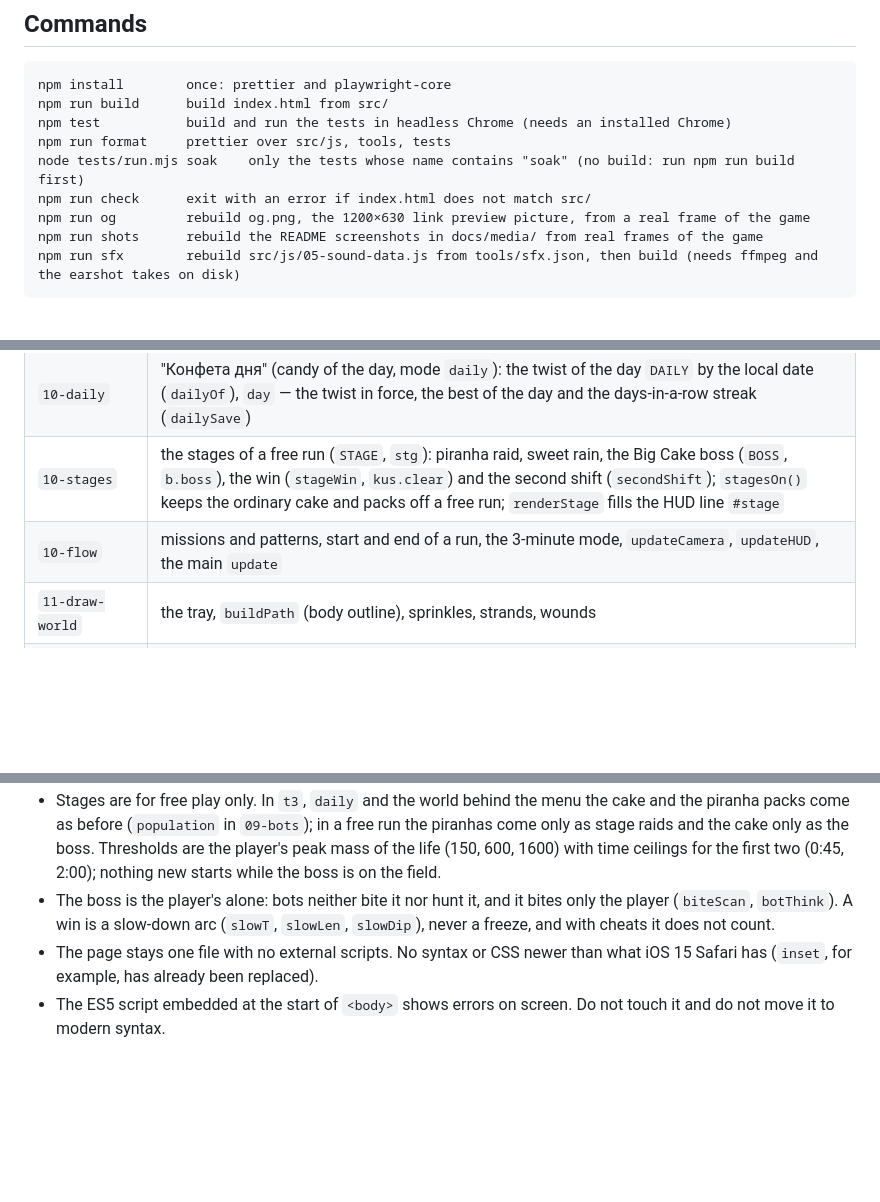
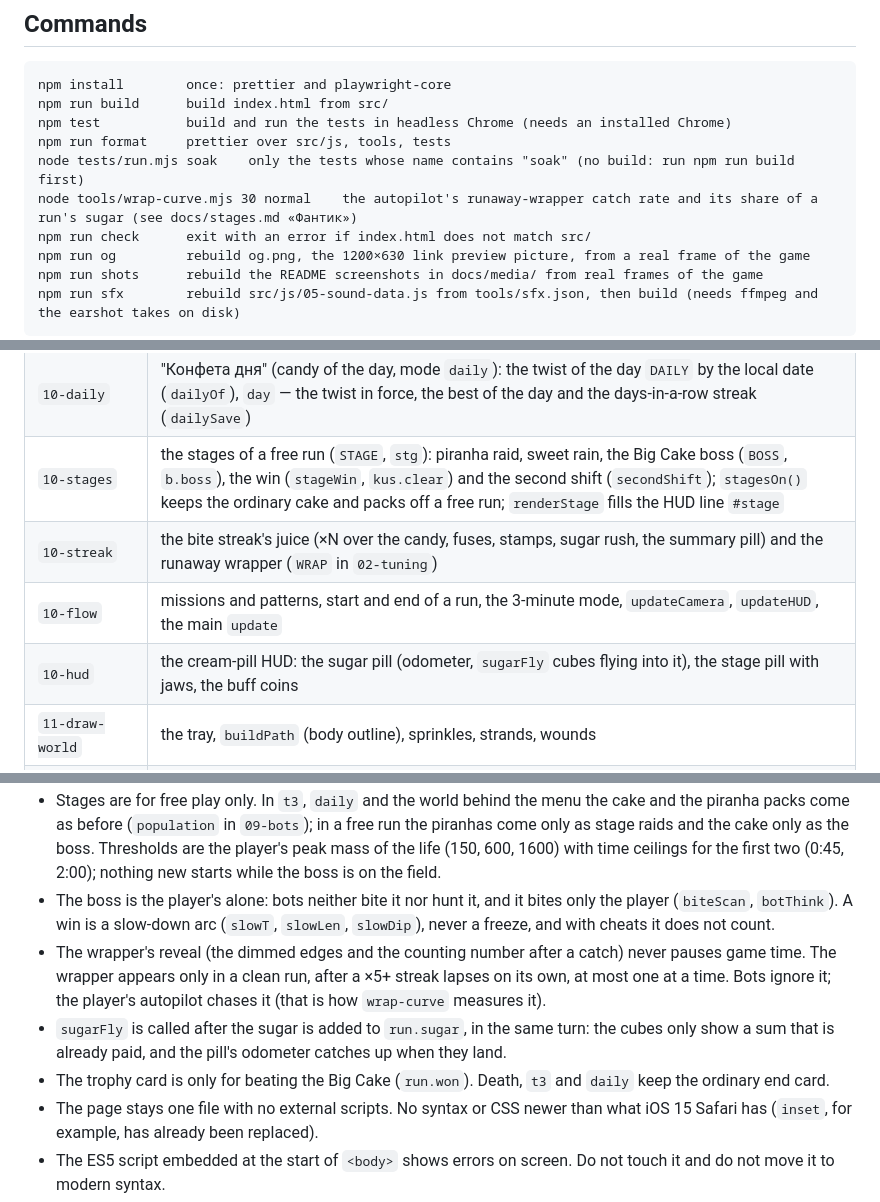
Before and after one commit to antropos17/kus-io, a Markdown page: CLAUDE.md, 3 parts joined by grey strips. Rendered like a GitHub page; blank space fills up the shorter version.

```diff
--- a/CLAUDE.md
+++ b/CLAUDE.md
@@ -17,6 +17,7 @@ npm run build      build index.html from src/
 npm test           build and run the tests in headless Chrome (needs an installed Chrome)
 npm run format     prettier over src/js, tools, tests
 node tests/run.mjs soak    only the tests whose name contains "soak" (no build: run npm run build first)
+node tools/wrap-curve.mjs 30 normal    the autopilot's runaway-wrapper catch rate and its share of a run's sugar (see docs/stages.md «Фантик»)
 npm run check      exit with an error if index.html does not match src/
 npm run og         rebuild og.png, the 1200×630 link preview picture, from a real frame of the game
 npm run shots      rebuild the README screenshots in docs/media/ from real frames of the game
@@ -58,7 +59,9 @@ Sound takes are made outside the repository with earshot (https://github.com/Leo
 | `10-album` | the album of eaten bots: `STICKERS`, rows `ALBUM_ROWS`, `pickBotName` (how often each name comes onto the field), `albumEat` (called from `swallowWhole`), the end-of-run line, the album page and `paintSticker` (the game's own drawing code on a stand-in candy) |
 | `10-daily` | "Конфета дня" (candy of the day, mode `daily`): the twist of the day `DAILY` by the local date (`dailyOf`), `day` — the twist in force, the best of the day and the days-in-a-row streak (`dailySave`) |
 | `10-stages` | the stages of a free run (`STAGE`, `stg`): piranha raid, sweet rain, the Big Cake boss (`BOSS`, `b.boss`), the win (`stageWin`, `kus.clear`) and the second shift (`secondShift`); `stagesOn()` keeps the ordinary cake and packs off a free run; `renderStage` fills the HUD line `#stage` |
+| `10-streak` | the bite streak's juice (×N over the candy, fuses, stamps, sugar rush, the summary pill) and the runaway wrapper (`WRAP` in `02-tuning`) |
 | `10-flow` | missions and patterns, start and end of a run, the 3-minute mode, `updateCamera`, `updateHUD`, the main `update` |
+| `10-hud` | the cream-pill HUD: the sugar pill (odometer, `sugarFly` cubes flying into it), the stage pill with jaws, the buff coins |
 | `11-draw-world` | the tray, `buildPath` (body outline), sprinkles, strands, wounds |
 | `12-draw-face` | mouth (`mouthGeo`, `drawMouthBack`, `drawMouthFront`), eyes, tongue, hats |
 | `13-draw-body` | bodies, pieces, labels, minimap, `render` |
@@ -85,6 +89,9 @@ Saves in `localStorage`: `kus.name`, `kus.color`, `kus.hat`, `kus.skin`, `kus.be
 - The difficulty `DIFFS`, the rescue from a lethal bite (`graceT`) and the allowances for a small player in `09-bots` keep a newcomer alive. Check the balance with the autopilot (`player.ai = newAI()`), not by eye.
 - Stages are for free play only. In `t3`, `daily` and the world behind the menu the cake and the piranha packs come as before (`population` in `09-bots`); in a free run the piranhas come only as stage raids and the cake only as the boss. Thresholds are the player's peak mass of the life (150, 600, 1600) with time ceilings for the first two (0:45, 2:00); nothing new starts while the boss is on the field.
 - The boss is the player's alone: bots neither bite it nor hunt it, and it bites only the player (`biteScan`, `botThink`). A win is a slow-down arc (`slowT`, `slowLen`, `slowDip`), never a freeze, and with cheats it does not count.
+- The wrapper's reveal (the dimmed edges and the counting number after a catch) never pauses game time. The wrapper appears only in a clean run, after a ×5+ streak lapses on its own, at most one at a time. Bots ignore it; the player's autopilot chases it (that is how `wrap-curve` measures it).
+- `sugarFly` is called after the sugar is added to `run.sugar`, in the same turn: the cubes only show a sum that is already paid, and the pill's odometer catches up when they land.
+- The trophy card is only for beating the Big Cake (`run.won`). Death, `t3` and `daily` keep the ordinary end card.
 - The page stays one file with no external scripts. No syntax or CSS newer than what iOS 15 Safari has (`inset`, for example, has already been replaced).
 - The ES5 script embedded at the start of `<body>` shows errors on screen. Do not touch it and do not move it to modern syntax.
 
```
Also changed, not shown: other parts of CLAUDE.md (+1 -0 lines), README.md (+7 -3 lines), docs/media/desktop.png, docs/media/phone-daily.png, docs/media/phone-menu.png, docs/media/phone-play.png.
